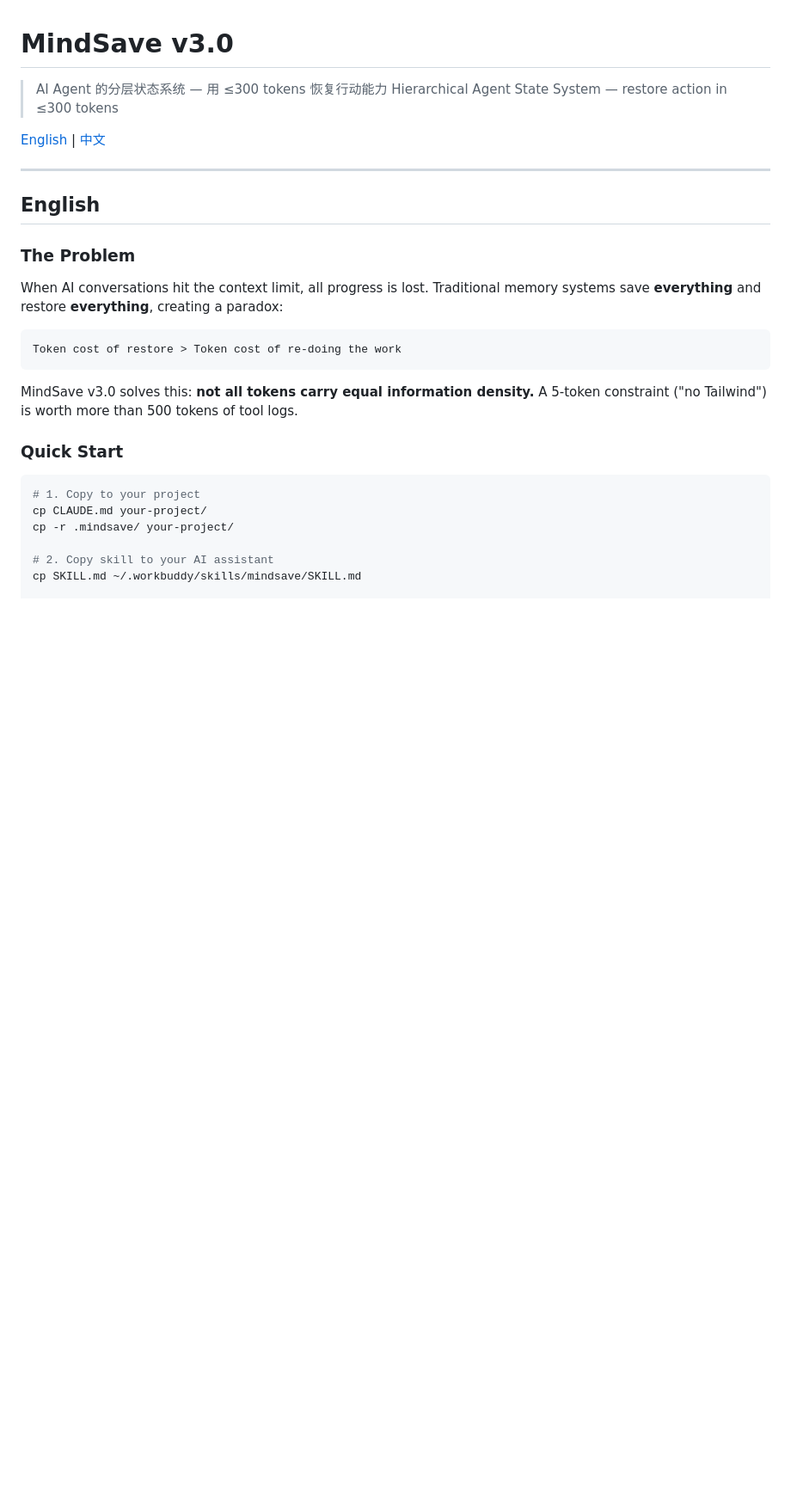
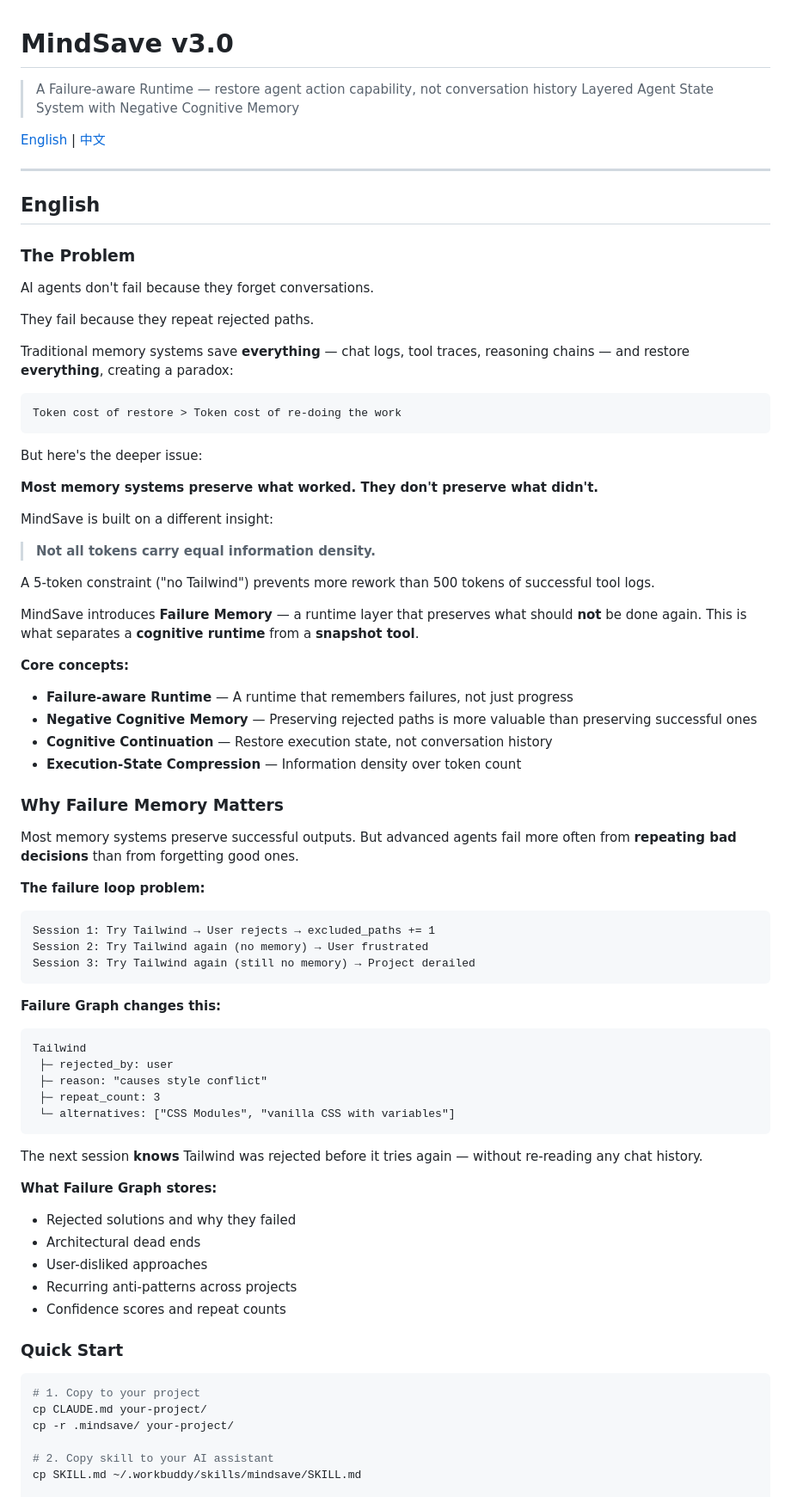
Before and after one commit to Ringlingo/mindsave, a Markdown page: README.md, the part around one of its changes. Shown at 86% size. Rendered like a GitHub page; blank space fills up the shorter version.

Commit message:
refactor: Elevate Failure Memory concept, add Why Failure Memory Matters chapter

````diff
--- a/README.md
+++ b/README.md
@@ -1,7 +1,7 @@
 # MindSave v3.0
 
-> AI Agent 的分层状态系统 — 用 ≤300 tokens 恢复行动能力
-> Hierarchical Agent State System — restore action in ≤300 tokens
+> A Failure-aware Runtime — restore agent action capability, not conversation history
+> Layered Agent State System with Negative Cognitive Memory
 
 [English](#english) | [中文](#中文)
 
@@ -11,13 +11,66 @@
 
 ### The Problem
 
-When AI conversations hit the context limit, all progress is lost. Traditional memory systems save **everything** and restore **everything**, creating a paradox:
+AI agents don't fail because they forget conversations.
+
+They fail because they repeat rejected paths.
+
+Traditional memory systems save **everything** — chat logs, tool traces, reasoning chains — and restore **everything**, creating a paradox:
 
 ```
 Token cost of restore > Token cost of re-doing the work
 ```
 
-MindSave v3.0 solves this: **not all tokens carry equal information density.** A 5-token constraint ("no Tailwind") is worth more than 500 tokens of tool logs.
+But here's the deeper issue:
+
+**Most memory systems preserve what worked. They don't preserve what didn't.**
+
+MindSave is built on a different insight:
+
+> **Not all tokens carry equal information density.**
+
+A 5-token constraint ("no Tailwind") prevents more rework than 500 tokens of successful tool logs.
+
+MindSave introduces **Failure Memory** — a runtime layer that preserves what should **not** be done again. This is what separates a **cognitive runtime** from a **snapshot tool**.
+
+**Core concepts:**
+
+- **Failure-aware Runtime** — A runtime that remembers failures, not just progress
+- **Negative Cognitive Memory** — Preserving rejected paths is more valuable than preserving successful ones
+- **Cognitive Continuation** — Restore execution state, not conversation history
+- **Execution-State Compression** — Information density over token count
+
+### Why Failure Memory Matters
+
+Most memory systems preserve successful outputs. But advanced agents fail more often from **repeating bad decisions** than from forgetting good ones.
+
+**The failure loop problem:**
+
+```
+Session 1: Try Tailwind → User rejects → excluded_paths += 1
+Session 2: Try Tailwind again (no memory) → User frustrated
+Session 3: Try Tailwind again (still no memory) → Project derailed
+```
+
+**Failure Graph changes this:**
+
+```
+Tailwind
+ ├─ rejected_by: user
+ ├─ reason: "causes style conflict"
+ ├─ repeat_count: 3
+ └─ alternatives: ["CSS Modules", "vanilla CSS with variables"]
+```
+
+The next session **knows** Tailwind was rejected before it tries again — without re-reading any chat history.
+
+**What Failure Graph stores:**
+
+- Rejected solutions and why they failed
+- Architectural dead ends
+- User-disliked approaches
+- Recurring anti-patterns across projects
+- Confidence scores and repeat counts
 
 ### Quick Start
 
````
Also changed, not shown: other parts of README.md (+53 -2 lines).
